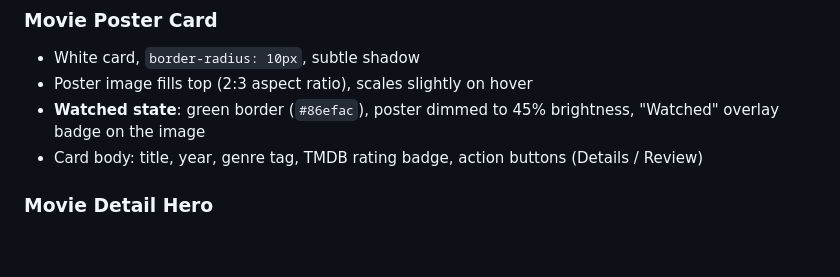
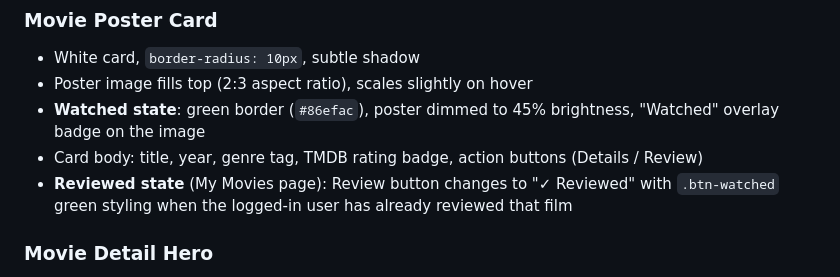
Before and after one commit to niamh888/cinereview, a Markdown page: DESIGN.md, the part around the change. Rendered like a GitHub page; blank space fills up the shorter version.

```diff
--- a/DESIGN.md
+++ b/DESIGN.md
@@ -332,6 +332,7 @@ All responsive behaviour is handled with three `@media` breakpoints at the botto
 - Poster image fills top (2:3 aspect ratio), scales slightly on hover
 - **Watched state**: green border (`#86efac`), poster dimmed to 45% brightness, "Watched" overlay badge on the image
 - Card body: title, year, genre tag, TMDB rating badge, action buttons (Details / Review)
+- **Reviewed state** (My Movies page): Review button changes to "✓ Reviewed" with `.btn-watched` green styling when the logged-in user has already reviewed that film
 
 ### Movie Detail Hero
 - Two-column grid: large poster on the left, film info on the right
```
Also changed, not shown: README.md (+1 -1 lines).
